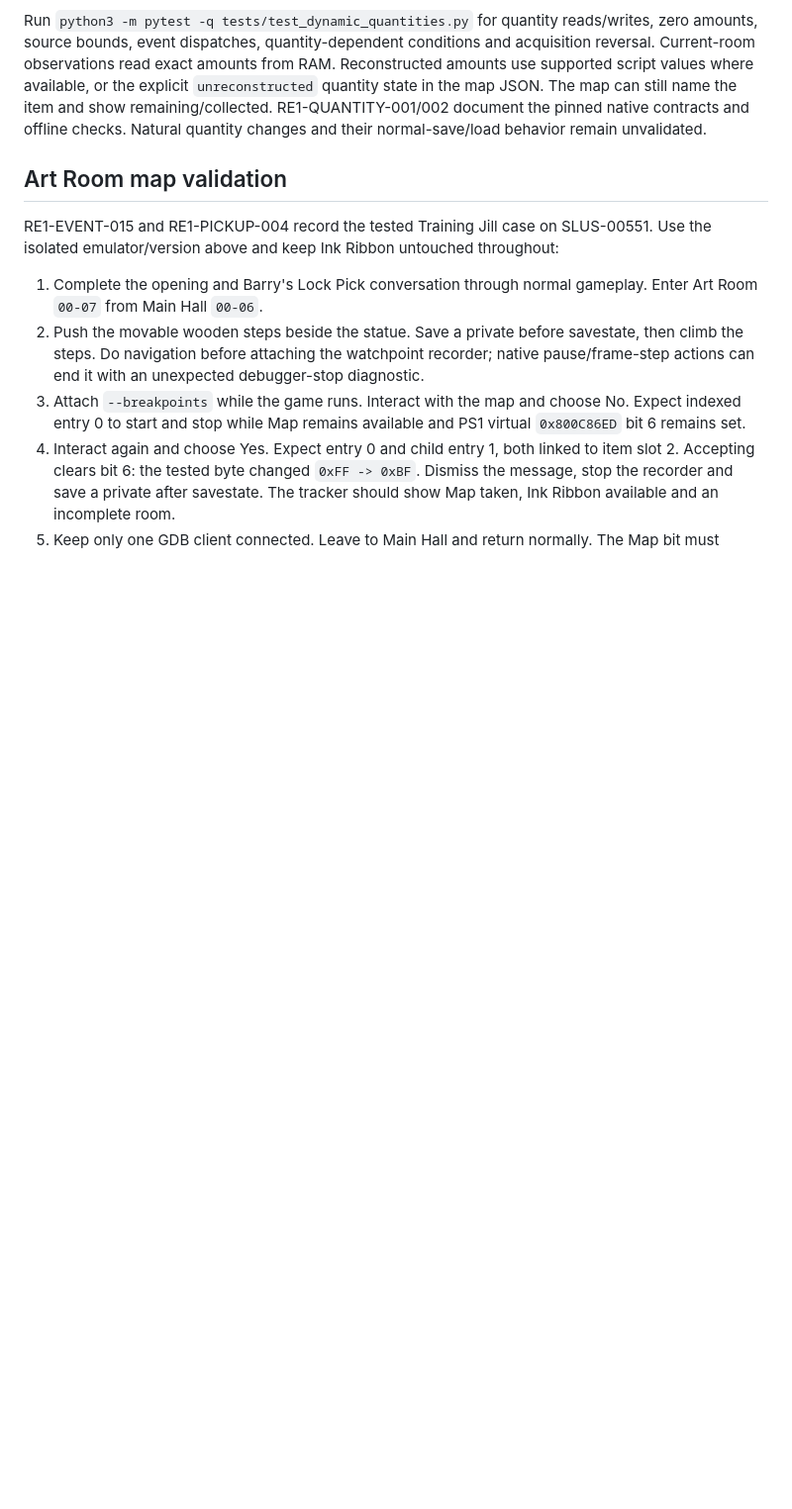
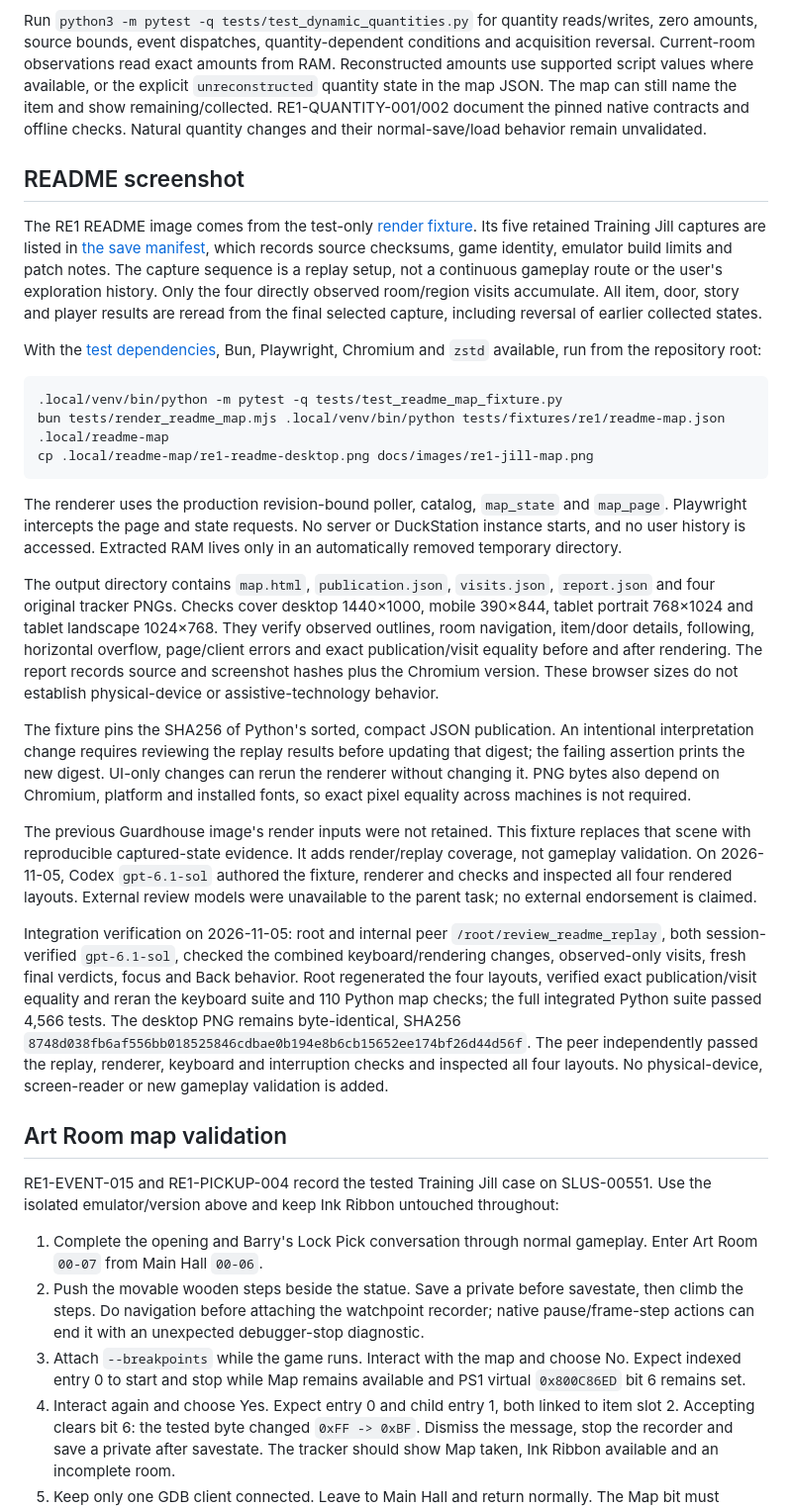
Before and after one commit to Adamekka/re-map, a Markdown page: docs/testing/re1-map.md, the part around the change. Shown at 99% size. GitHub-like rendering; blank space fills up the shorter version.

````diff
--- a/docs/testing/re1-map.md
+++ b/docs/testing/re1-map.md
@@ -55,6 +55,28 @@ Recurring room-script updates also participate in this calculation. The engine a
 Audited setup commands now continue through the shared rules instead of creating false failure branches. Supported variable setters affect later comparisons within the same script pass. Temporary values from another room do not establish a past room's state. A reached command with unsupported effects or an invalid event target prevents clearance. Supported quantity changes preserve item identity and acquisition state. An uncertain amount alone does not prevent clearance; a quantity-dependent availability condition still needs resolution.
 
 Run `python3 -m pytest -q tests/test_dynamic_quantities.py` for quantity reads/writes, zero amounts, source bounds, event dispatches, quantity-dependent conditions and acquisition reversal. Current-room observations read exact amounts from RAM. Reconstructed amounts use supported script values where available, or the explicit `unreconstructed` quantity state in the map JSON. The map can still name the item and show remaining/collected. RE1-QUANTITY-001/002 document the pinned native contracts and offline checks. Natural quantity changes and their normal-save/load behavior remain unvalidated.
+
+## README screenshot
+
+The RE1 README image comes from the test-only [render fixture](../../tests/fixtures/re1/readme-map.json). Its five retained Training Jill captures are listed in [the save manifest](../../tests/fixtures/re1/manifest.json), which records source checksums, game identity, emulator build limits and patch notes. The capture sequence is a replay setup, not a continuous gameplay route or the user's exploration history. Only the four directly observed room/region visits accumulate. All item, door, story and player results are reread from the final selected capture, including reversal of earlier collected states.
+
+With the [test dependencies](../testing.md#python-test-environment), Bun, Playwright, Chromium and `zstd` available, run from the repository root:
+
+```sh
+.local/venv/bin/python -m pytest -q tests/test_readme_map_fixture.py
+bun tests/render_readme_map.mjs .local/venv/bin/python tests/fixtures/re1/readme-map.json .local/readme-map
+cp .local/readme-map/re1-readme-desktop.png docs/images/re1-jill-map.png
+```
+
+The renderer uses the production revision-bound poller, catalog, `map_state` and `map_page`. Playwright intercepts the page and state requests. No server or DuckStation instance starts, and no user history is accessed. Extracted RAM lives only in an automatically removed temporary directory.
+
+The output directory contains `map.html`, `publication.json`, `visits.json`, `report.json` and four original tracker PNGs. Checks cover desktop 1440×1000, mobile 390×844, tablet portrait 768×1024 and tablet landscape 1024×768. They verify observed outlines, room navigation, item/door details, following, horizontal overflow, page/client errors and exact publication/visit equality before and after rendering. The report records source and screenshot hashes plus the Chromium version. These browser sizes do not establish physical-device or assistive-technology behavior.
+
+The fixture pins the SHA256 of Python's sorted, compact JSON publication. An intentional interpretation change requires reviewing the replay results before updating that digest; the failing assertion prints the new digest. UI-only changes can rerun the renderer without changing it. PNG bytes also depend on Chromium, platform and installed fonts, so exact pixel equality across machines is not required.
+
+The previous Guardhouse image's render inputs were not retained. This fixture replaces that scene with reproducible captured-state evidence. It adds render/replay coverage, not gameplay validation. On 2026-11-05, Codex `gpt-6.1-sol` authored the fixture, renderer and checks and inspected all four rendered layouts. External review models were unavailable to the parent task; no external endorsement is claimed.
+
+Integration verification on 2026-11-05: root and internal peer `/root/review_readme_replay`, both session-verified `gpt-6.1-sol`, checked the combined keyboard/rendering changes, observed-only visits, fresh final verdicts, focus and Back behavior. Root regenerated the four layouts, verified exact publication/visit equality and reran the keyboard suite and 110 Python map checks; the full integrated Python suite passed 4,566 tests. The desktop PNG remains byte-identical, SHA256 `8748d038fb6af556bb018525846cdbae0b194e8b6cb15652ee174bf26d44d56f`. The peer independently passed the replay, renderer, keyboard and interruption checks and inspected all four layouts. No physical-device, screen-reader or new gameplay validation is added.
 
 ## Art Room map validation
 
````
Also changed, not shown: README.md (+1 -1 lines), docs/testing.md (+1 -0 lines), docs/images/re1-guardhouse-map.jpg (deleted), docs/images/re1-jill-map.png (added), 4 other files.
